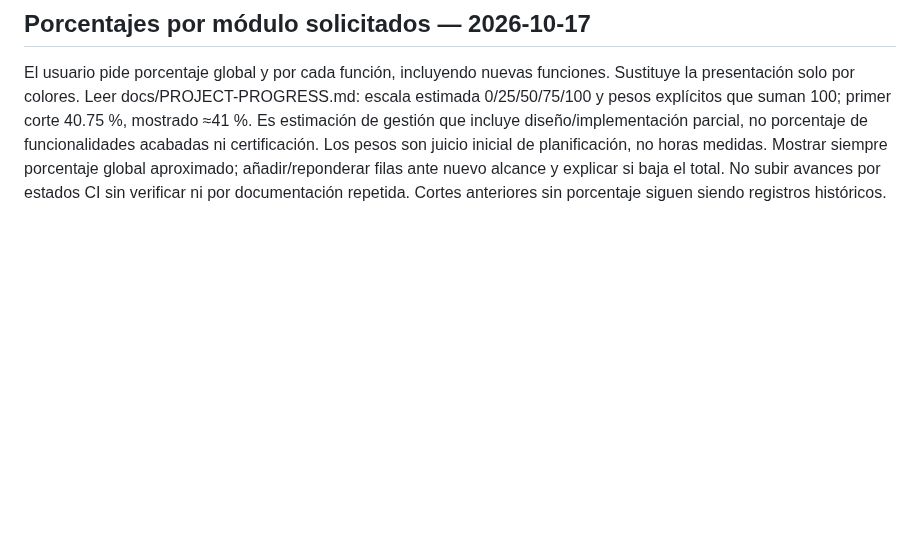
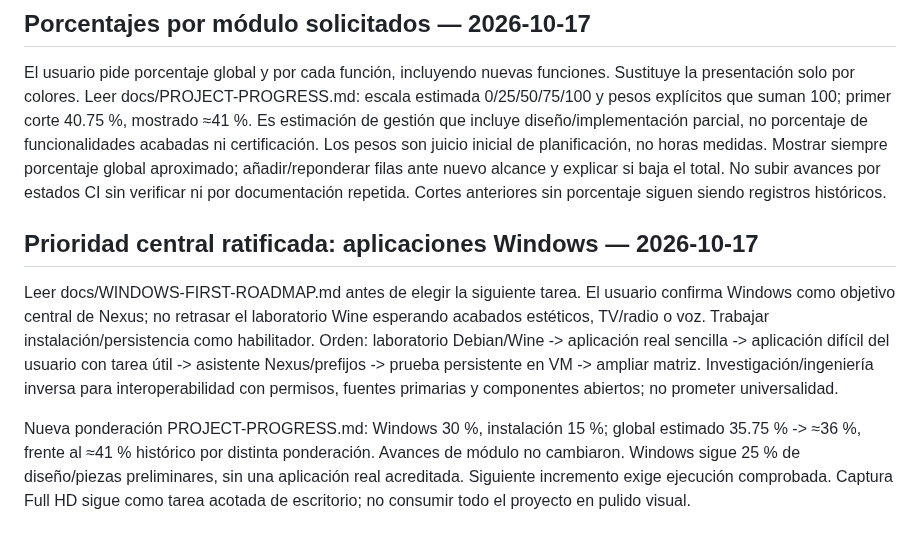
Before and after one commit to CmdOS-system/Nexus-os, a Markdown page: docs/PROJECT-CONTINUITY.md, the part around the change. Rendered like a GitHub page; blank space fills up the shorter version.

Commit message:
docs: preserve Windows-first priority across sessions and AI handoffs

```diff
--- a/docs/PROJECT-CONTINUITY.md
+++ b/docs/PROJECT-CONTINUITY.md
@@ -261,3 +261,10 @@ Escritorio: captura Full HD nativa 39051320346 todavía en curso al corte; no re
 ## Porcentajes por módulo solicitados — 2026-10-17
 
 El usuario pide porcentaje global y por cada función, incluyendo nuevas funciones. Sustituye la presentación solo por colores. Leer docs/PROJECT-PROGRESS.md: escala estimada 0/25/50/75/100 y pesos explícitos que suman 100; primer corte 40.75 %, mostrado ≈41 %. Es estimación de gestión que incluye diseño/implementación parcial, no porcentaje de funcionalidades acabadas ni certificación. Los pesos son juicio inicial de planificación, no horas medidas. Mostrar siempre porcentaje global aproximado; añadir/reponderar filas ante nuevo alcance y explicar si baja el total. No subir avances por estados CI sin verificar ni por documentación repetida. Cortes anteriores sin porcentaje siguen siendo registros históricos.
+
+
+## Prioridad central ratificada: aplicaciones Windows — 2026-10-17
+
+Leer docs/WINDOWS-FIRST-ROADMAP.md antes de elegir la siguiente tarea. El usuario confirma Windows como objetivo central de Nexus; no retrasar el laboratorio Wine esperando acabados estéticos, TV/radio o voz. Trabajar instalación/persistencia como habilitador. Orden: laboratorio Debian/Wine -> aplicación real sencilla -> aplicación difícil del usuario con tarea útil -> asistente Nexus/prefijos -> prueba persistente en VM -> ampliar matriz. Investigación/ingeniería inversa para interoperabilidad con permisos, fuentes primarias y componentes abiertos; no prometer universalidad.
+
+Nueva ponderación PROJECT-PROGRESS.md: Windows 30 %, instalación 15 %; global estimado 35.75 % -> ≈36 %, frente al ≈41 % histórico por distinta ponderación. Avances de módulo no cambiaron. Windows sigue 25 % de diseño/piezas preliminares, sin una aplicación real acreditada. Siguiente incremento exige ejecución comprobada. Captura Full HD sigue como tarea acotada de escritorio; no consumir todo el proyecto en pulido visual.
```
